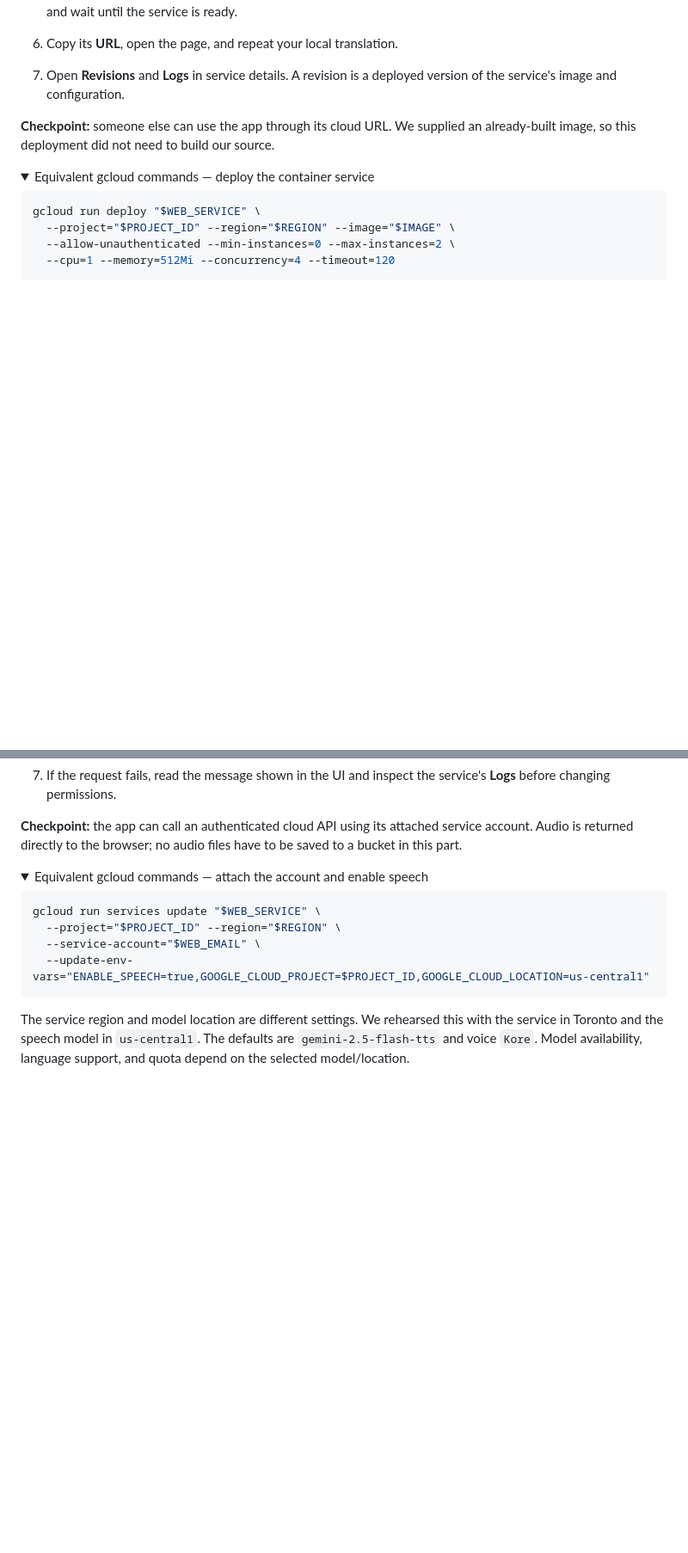
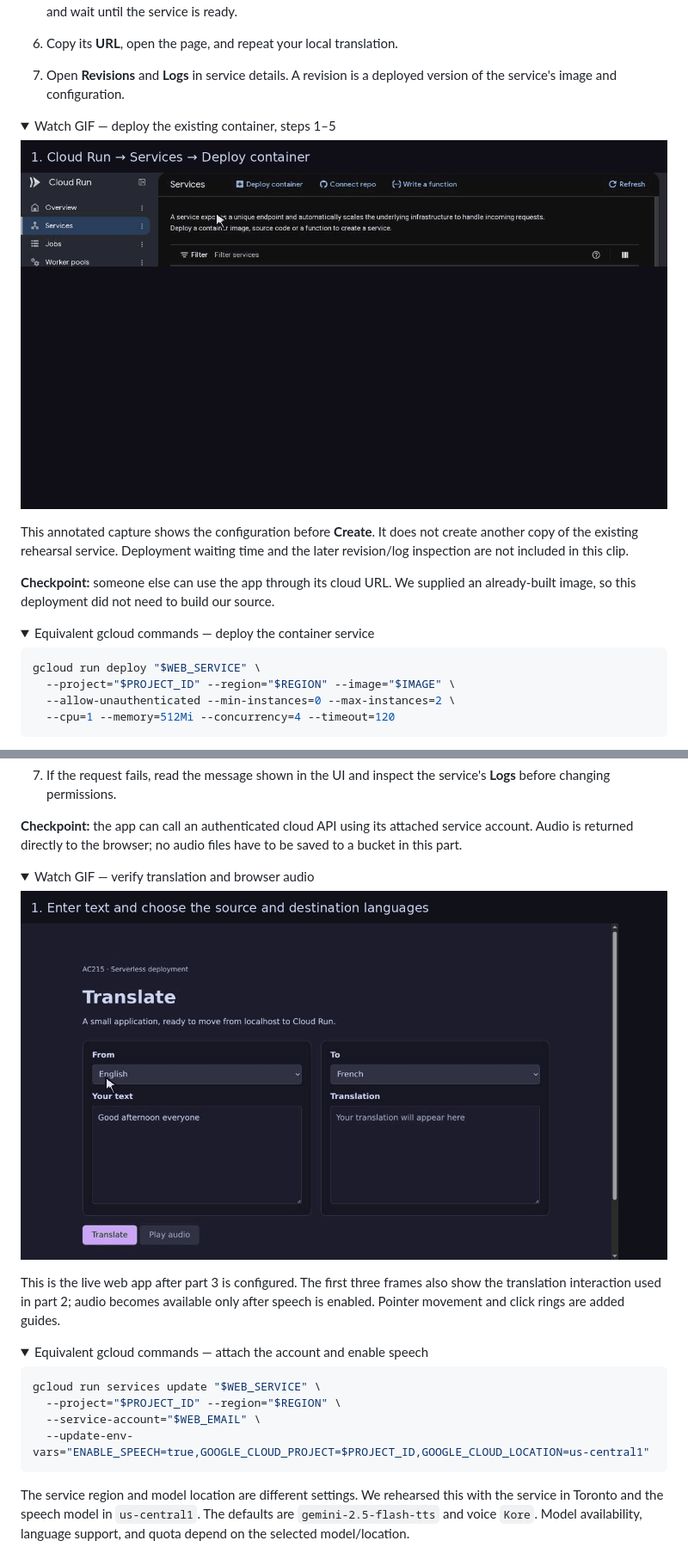
Before and after one commit to dlops-io/serverless-deployment, a Markdown page: README.md, 2 parts joined by grey strips. Shown at 86% size. Drawn GitHub-style; pictures changed too: images/console/container-setup.gif (added), images/console/web-translation-speech.gif (added); folded sections open; blank space fills up the shorter version.

Commit message:
Add container setup and live translation audio walkthrough GIFs

```diff
--- a/README.md
+++ b/README.md
@@ -277,6 +277,17 @@ instructor's local run and continue to the next step.
 7. Open **Revisions** and **Logs** in service details. A revision is a deployed
    version of the service's image and configuration.
 
+<details open>
+<summary>Watch GIF — deploy the existing container, steps 1–5</summary>
+
+![Choose Deploy container, paste the image, set name and region, then configure public access](images/console/container-setup.gif)
+
+This annotated capture shows the configuration before **Create**. It does not
+create another copy of the existing rehearsal service. Deployment waiting time
+and the later revision/log inspection are not included in this clip.
+
+</details>
+
 **Checkpoint:** someone else can use the app through its cloud URL. We supplied
 an already-built image, so this deployment did not need to build our source.
 
@@ -385,6 +396,17 @@ from the account's runtime permissions.
 **Checkpoint:** the app can call an authenticated cloud API using its attached
 service account. Audio is returned directly to the browser; no audio files have
 to be saved to a bucket in this part.
+
+<details open>
+<summary>Watch GIF — verify translation and browser audio</summary>
+
+![Enter text, translate it, request speech, and replay the returned audio](images/console/web-translation-speech.gif)
+
+This is the live web app after part 3 is configured. The first three frames also
+show the translation interaction used in part 2; audio becomes available only
+after speech is enabled. Pointer movement and click rings are added guides.
+
+</details>
 
 <details>
 <summary>Equivalent gcloud commands — attach the account and enable speech</summary>
```
Also changed, not shown: docs/console-gif-coverage.md (added, +25 -0 lines), images/console/function-setup.gif.
